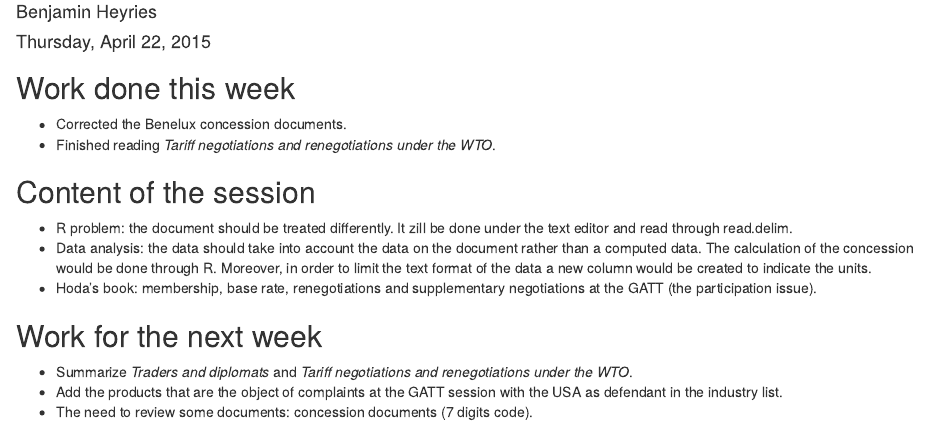
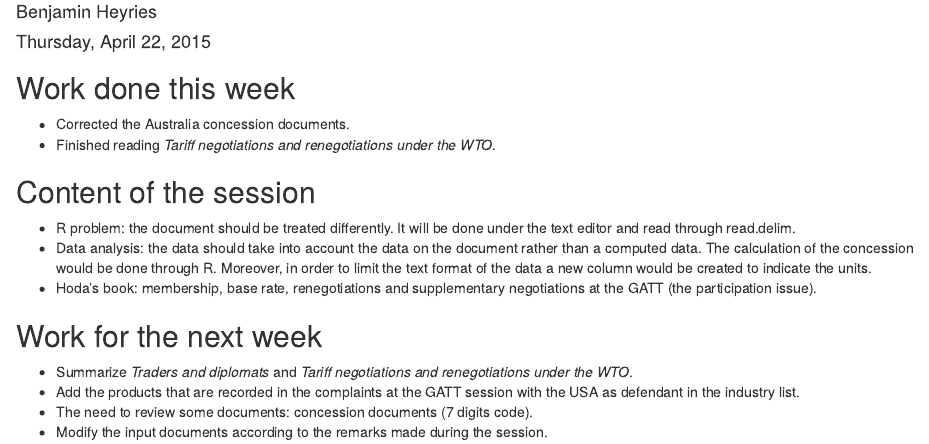
Before and after one commit to kbuzard-SU/gradualism, an R Markdown document (Summary of the 04.22.2015 session.Rmd): the page in a window 1100 px wide, from 70 px down. Rendered offline with R 4.5, knitr and Pandoc, with nearby package versions.

Commit message:
add the summary for 04.22.2015

```diff
--- a/Summary of the 04.22.2015 session.Rmd
+++ b/Summary of the 04.22.2015 session.Rmd
@@ -7,17 +7,18 @@ output: html_document
 
 ## Work done this week
 
-  * Corrected the Benelux concession documents.
+  * Corrected the Australia concession documents.
   * Finished reading _Tariff negotiations and renegotiations under the WTO_.
 
 ## Content of the session
 
-  * R problem: the document should be treated differently. It zill be done under the text editor and read through read.delim.
+  * R problem: the document should be treated differently. It will be done under the text editor and read through read.delim.
   * Data analysis: the data should take into account the data on the document rather than a computed data. The calculation of the concession would be done through R. Moreover, in order to limit the text format of the data a new column would be created to indicate the units.
   * Hoda's book: membership, base rate, renegotiations and supplementary negotiations at the GATT (the participation issue).
 
 ## Work for the next week
 
   * Summarize _Traders and diplomats_ and  _Tariff negotiations and renegotiations under the WTO_.
-  * Add the products that are the object of complaints at the GATT session with the USA as defendant in the industry list.
+  * Add the products that are recorded in the complaints at the GATT session with the USA as defendant in the industry list.
   * The need to review some documents: concession documents (7 digits code).
+  * Modify the input documents according to the remarks made during the session.
```
Also changed, not shown: Summary of the 04.22.2015 session.Rmd (2 more changed lines).
